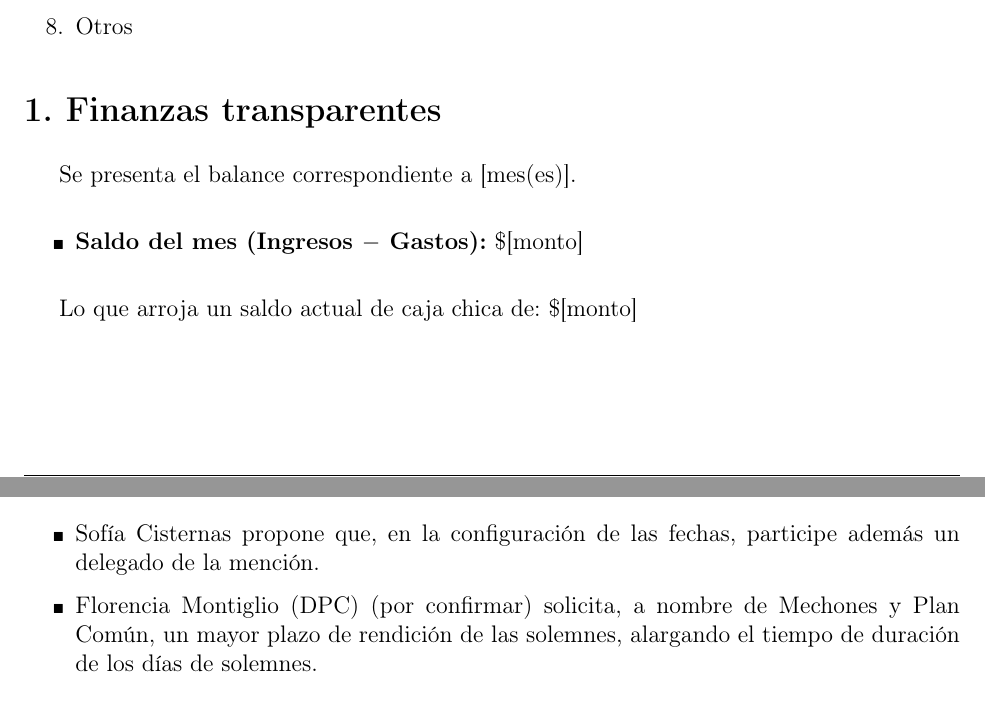
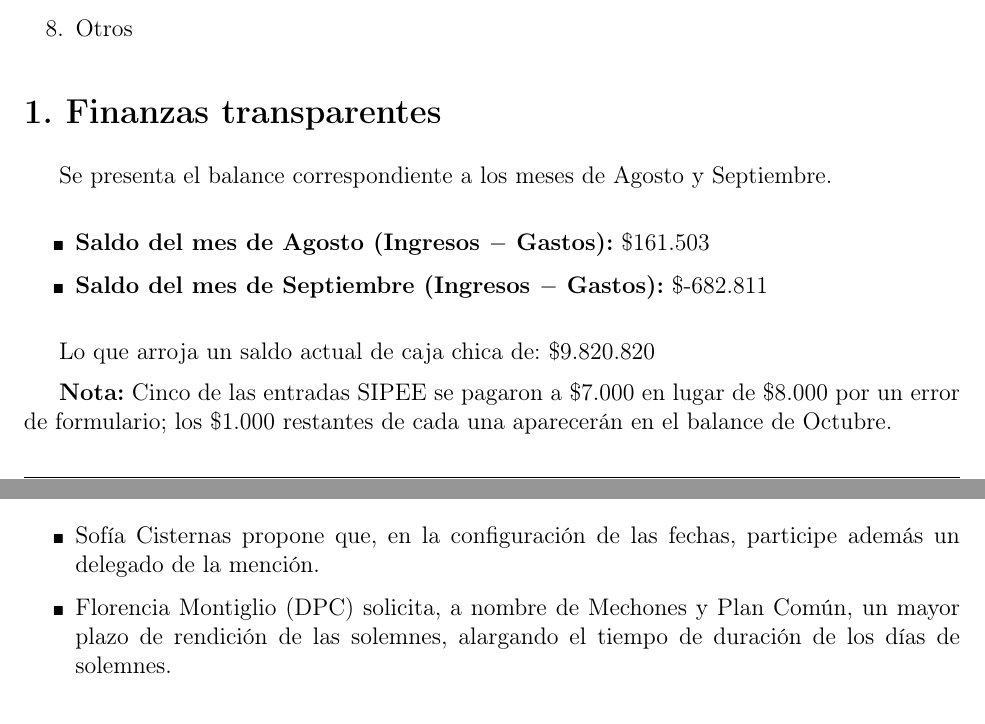
Before and after one commit to DiegoPakomio/CEIC, a LaTeX document (actas/2026/Acta_CEIC_Jueves_8_de_Octubre.tex): two parts of pages 1 and 2 of 4, joined at a grey line, cut so that both start at the same text. Compiled offline with pdfLaTeX.

Commit message:
Agrega balance de agosto y septiembre al acta N°8
Co-Authored-By: Claude Sonnet 5.5 <noreply@anthropic.com>
Claude-Session: https://claude.ai/code/session_019rZAKbsvowYmT3bv8G3GFL

```diff
--- a/actas/2026/Acta_CEIC_Jueves_8_de_Octubre.tex
+++ b/actas/2026/Acta_CEIC_Jueves_8_de_Octubre.tex
@@ -99,13 +99,16 @@
 % ---------------------------------------------------------------------------
 \section{Finanzas transparentes}
 
-Se presenta el balance correspondiente a \dato{[mes(es)]}.
+Se presenta el balance correspondiente a los meses de Agosto y Septiembre.
 
 \begin{itemize}
-  \item \textbf{Saldo del mes (Ingresos $-$ Gastos):} \dato{\$[monto]}
+  \item \textbf{Saldo del mes de Agosto (Ingresos $-$ Gastos):} \$161.503
+  \item \textbf{Saldo del mes de Septiembre (Ingresos $-$ Gastos):} \$-682.811
 \end{itemize}
 
-Lo que arroja un saldo actual de caja chica de: \dato{\$[monto]}
+Lo que arroja un saldo actual de caja chica de: \$9.820.820
+
+\textbf{Nota:} Cinco de las entradas SIPEE se pagaron a \$7.000 en lugar de \$8.000 por un error de formulario; los \$1.000 restantes de cada una aparecerán en el balance de Octubre.
 
 % ---------------------------------------------------------------------------
 \section{Solemnes}
@@ -122,7 +125,7 @@ Alan agrega que la distribución fue evaluada mediante un programa que mide por
 
 \begin{itemize}
   \item Sofía Cisternas propone que, en la configuración de las fechas, participe además un delegado de la mención.
-  \item Florencia Montiglio (DPC) \dato{(por confirmar)} solicita, a nombre de Mechones y Plan Común, un mayor plazo de rendición de las solemnes, alargando el tiempo de duración de los días de solemnes.
+  \item Florencia Montiglio (DPC) solicita, a nombre de Mechones y Plan Común, un mayor plazo de rendición de las solemnes, alargando el tiempo de duración de los días de solemnes.
 \end{itemize}
 
 \subsection{Descoordinación entre evaluaciones, clases y ayudantías}
```
Also changed, not shown: actas/2026/Acta_CEIC_Jueves_8_de_Octubre.pdf, actas/2026/Acta_CEIC_Jueves_8_de_Octubre_REVISION.pdf.
